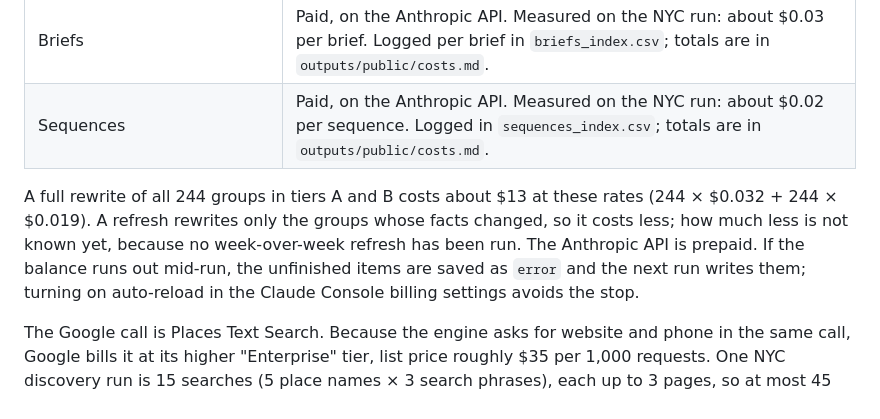
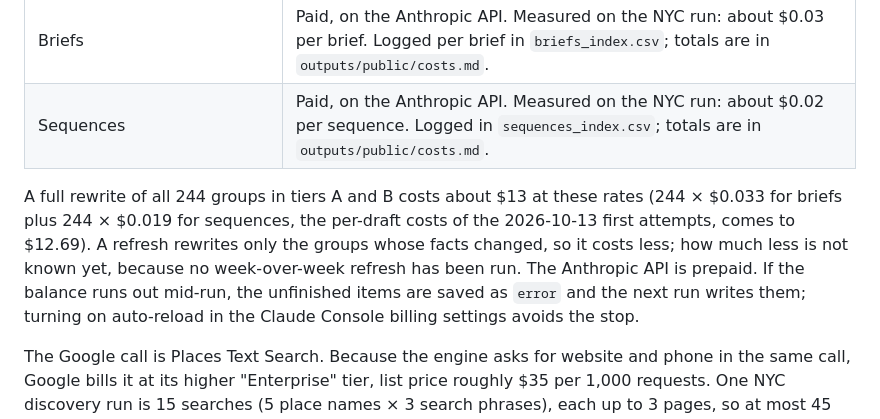
Before and after one commit to suhbhandari/territory-engine, a Markdown page: docs/runbook.md, the part around the change. GitHub-like rendering.

Commit message:
Runbook: show the arithmetic for a full rewrite cost
The earlier line used rates that summed to $12.44, not the $13 it stated. It now uses the 2026-10-13 first-attempt rates and shows the total.

Co-Authored-By: Claude Sonnet 5.5 <noreply@anthropic.com>
Claude-Session: https://claude.ai/code/session_0141B4bqJa3UcTzmkezmdtpa

```diff
--- a/docs/runbook.md
+++ b/docs/runbook.md
@@ -175,7 +175,7 @@ To add a vertical, create the folder, write those files, and pass `VERTICAL=<nam
 | Briefs | Paid, on the Anthropic API. Measured on the NYC run: about $0.03 per brief. Logged per brief in `briefs_index.csv`; totals are in `outputs/public/costs.md`. |
 | Sequences | Paid, on the Anthropic API. Measured on the NYC run: about $0.02 per sequence. Logged in `sequences_index.csv`; totals are in `outputs/public/costs.md`. |
 
-A full rewrite of all 244 groups in tiers A and B costs about $13 at these rates (244 × $0.032 + 244 × $0.019). A refresh rewrites only the groups whose facts changed, so it costs less; how much less is not known yet, because no week-over-week refresh has been run. The Anthropic API is prepaid. If the balance runs out mid-run, the unfinished items are saved as `error` and the next run writes them; turning on auto-reload in the Claude Console billing settings avoids the stop.
+A full rewrite of all 244 groups in tiers A and B costs about $13 at these rates (244 × $0.033 for briefs plus 244 × $0.019 for sequences, the per-draft costs of the 2026-10-13 first attempts, comes to $12.69). A refresh rewrites only the groups whose facts changed, so it costs less; how much less is not known yet, because no week-over-week refresh has been run. The Anthropic API is prepaid. If the balance runs out mid-run, the unfinished items are saved as `error` and the next run writes them; turning on auto-reload in the Claude Console billing settings avoids the stop.
 
 The Google call is Places Text Search. Because the engine asks for website and phone in the same call, Google bills it at its higher "Enterprise" tier, list price roughly $35 per 1,000 requests. One NYC discovery run is 15 searches (5 place names × 3 search phrases), each up to 3 pages, so at most 45 requests: about $1.50 at list price, before any free monthly allowance.
 
```
